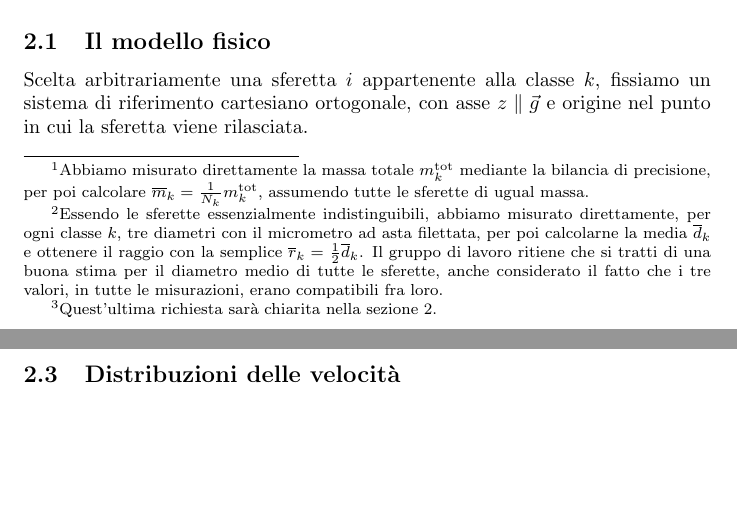
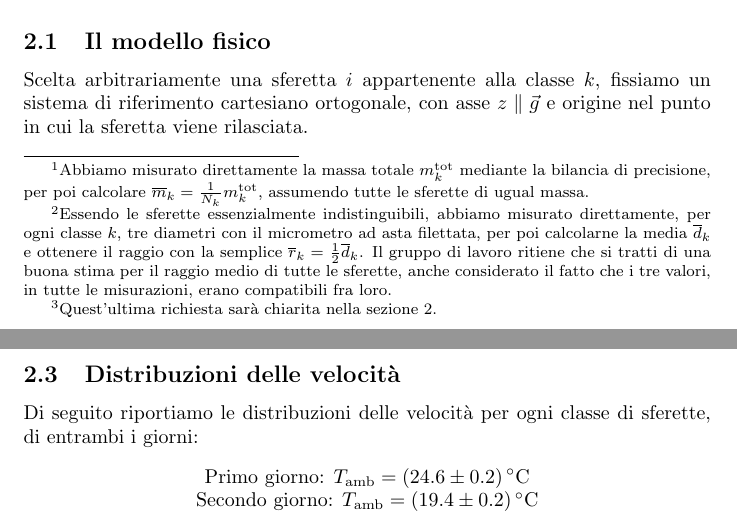
Before and after one commit to RBerga06/unipr-clt-fisica, a LaTeX paper (lab1/r09-glicerine/relazione.tex): two parts of pages 2 and 4 of 10, joined at a grey line, cut so that both start at the same text, the shorter picture padded with empty space. Compiled offline with pdfLaTeX.

Commit message:
Esportati i grafici

```diff
--- a/lab1/r09-glicerine/relazione.tex
+++ b/lab1/r09-glicerine/relazione.tex
@@ -112,7 +112,7 @@
         $\overline{d}_k$ e ottenere il raggio con la semplice
         $\overline{r}_k = \frac{1}{2} \overline{d}_k$.
         Il gruppo di lavoro ritiene che si tratti di una buona stima
-        per il diametro medio di tutte le sferette, anche considerato
+        per il raggio medio di tutte le sferette, anche considerato
         il fatto che i tre valori, in tutte le misurazioni, erano
         compatibili fra loro.
       } $\overline{r}_k$ di tutte e $N_k$ le sferette.
@@ -224,7 +224,13 @@ in entrambi i giorni, $(7.713\pm0.045)\,\unit{kg \per dm^3}$.
 
 \pagebreak
 \subsection{Distribuzioni delle velocità}
+Di seguito riportiamo le distribuzioni delle velocità per ogni classe
+di sferette, di entrambi i giorni:
+\begin{center}
+  Primo giorno: $T_\text{amb}=(24.6\pm0.2)\,\unit{\degree C}$
 
+  Secondo giorno: $T_\text{amb}=(19.4\pm0.2)\,\unit{\degree C}$
+\end{center}
 
 \vspace{2mm}
 \pagebreak
```
Also changed, not shown: lab1/r09-glicerine/img/g1.png (added), lab1/r09-glicerine/img/g2.png (added), lab1/r09-glicerine/img/m1.png (added), lab1/r09-glicerine/img/m2.png (added), lab1/r09-glicerine/img/p1.png (added), lab1/r09-glicerine/img/p2.png (added), lab1/r09-glicerine/img/reg-rho.png (added), lab1/r09-glicerine/img/reg1.png (added), lab1/r09-glicerine/img/reg2.png (added), lab1/r09-glicerine/relazione.pdf.
